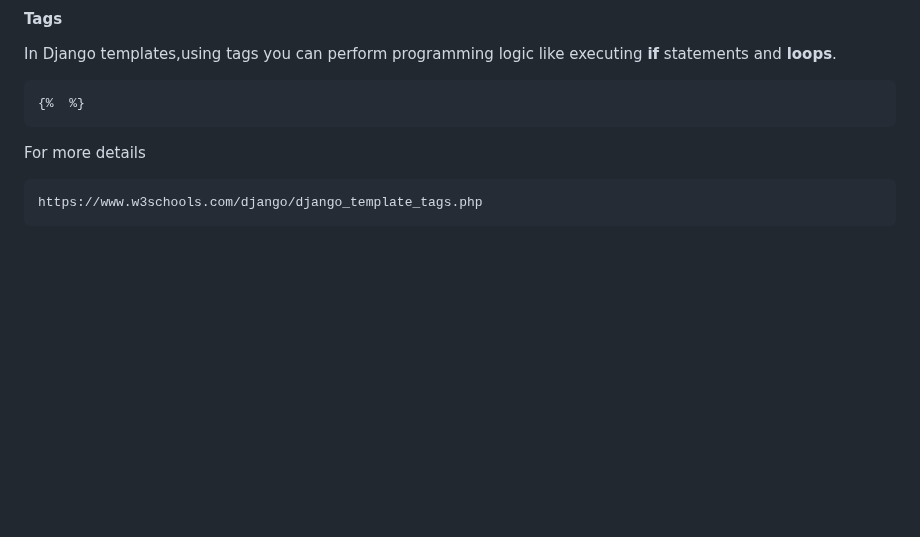
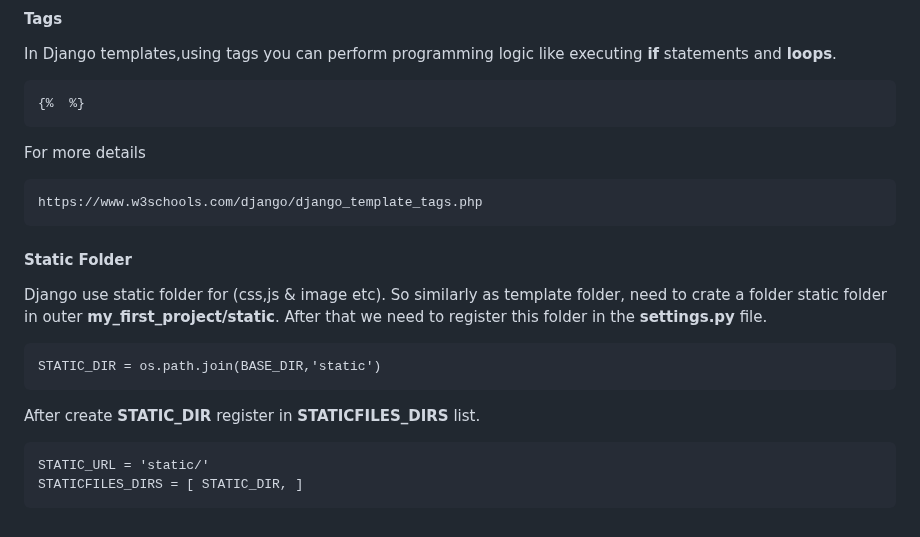
Before and after one commit to s0urav6529/sourav-django-ocean, a Markdown page: README.md, the part around the change. Drawn GitHub-style; blank space fills up the shorter version.

Commit message:
add in filer

```diff
--- a/README.md
+++ b/README.md
@@ -308,3 +308,15 @@ In Django templates,using tags you can perform programming logic like executing
 For more details
 
     https://www.w3schools.com/django/django_template_tags.php
+
+#### Static Folder
+
+Django use static folder for (css,js & image etc). So similarly as template folder, need to crate a folder static folder in outer **my_first_project/static**.
+After that we need to register this folder in the **settings.py** file.
+
+    STATIC_DIR = os.path.join(BASE_DIR,'static')
+
+After create **STATIC_DIR** register in **STATICFILES_DIRS** list.
+
+    STATIC_URL = 'static/'
+    STATICFILES_DIRS = [ STATIC_DIR, ]
```
